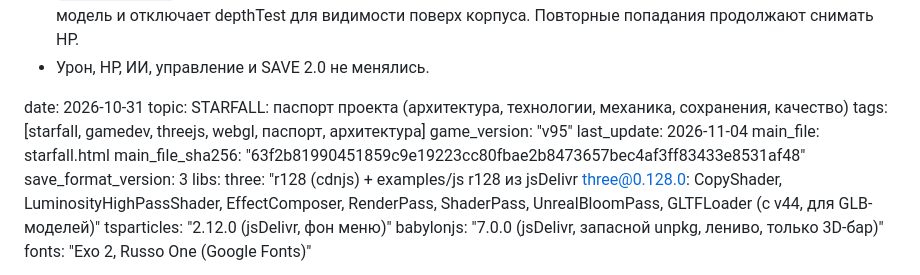
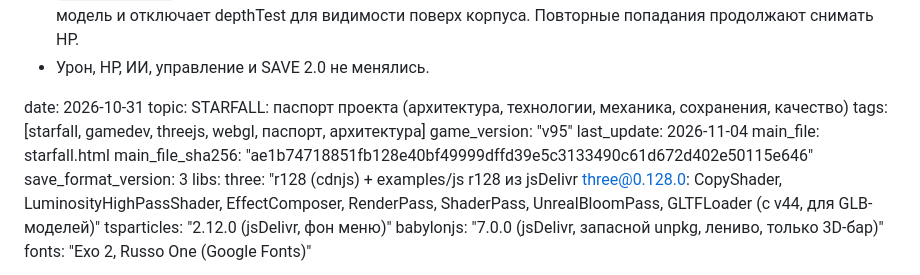
Before and after one commit to gipromeh/Starfall, a Markdown page: STARFALL_PASSPORT.md, the part around the change. Rendered like a GitHub page.

Commit message:
docs: correct v95 passport SHA-256 from CI

```diff
--- a/STARFALL_PASSPORT.md
+++ b/STARFALL_PASSPORT.md
@@ -189,7 +189,7 @@ tags: [starfall, gamedev, threejs, webgl, паспорт, архитектура
 game_version: "v95"
 last_update: 2026-11-04
 main_file: starfall.html
-main_file_sha256: "63f2b81990451859c9e19223cc80fbae2b8473657bec4af3ff83433e8531af48"
+main_file_sha256: "ae1b74718851fb128e40bf49999dffd39e5c3133490c61d672d402e50115e646"
 save_format_version: 3
 libs:
   three: "r128 (cdnjs) + examples/js r128 из jsDelivr three@0.128.0: CopyShader, LuminosityHighPassShader, EffectComposer, RenderPass, ShaderPass, UnrealBloomPass, GLTFLoader (с v44, для GLB-моделей)"
```
